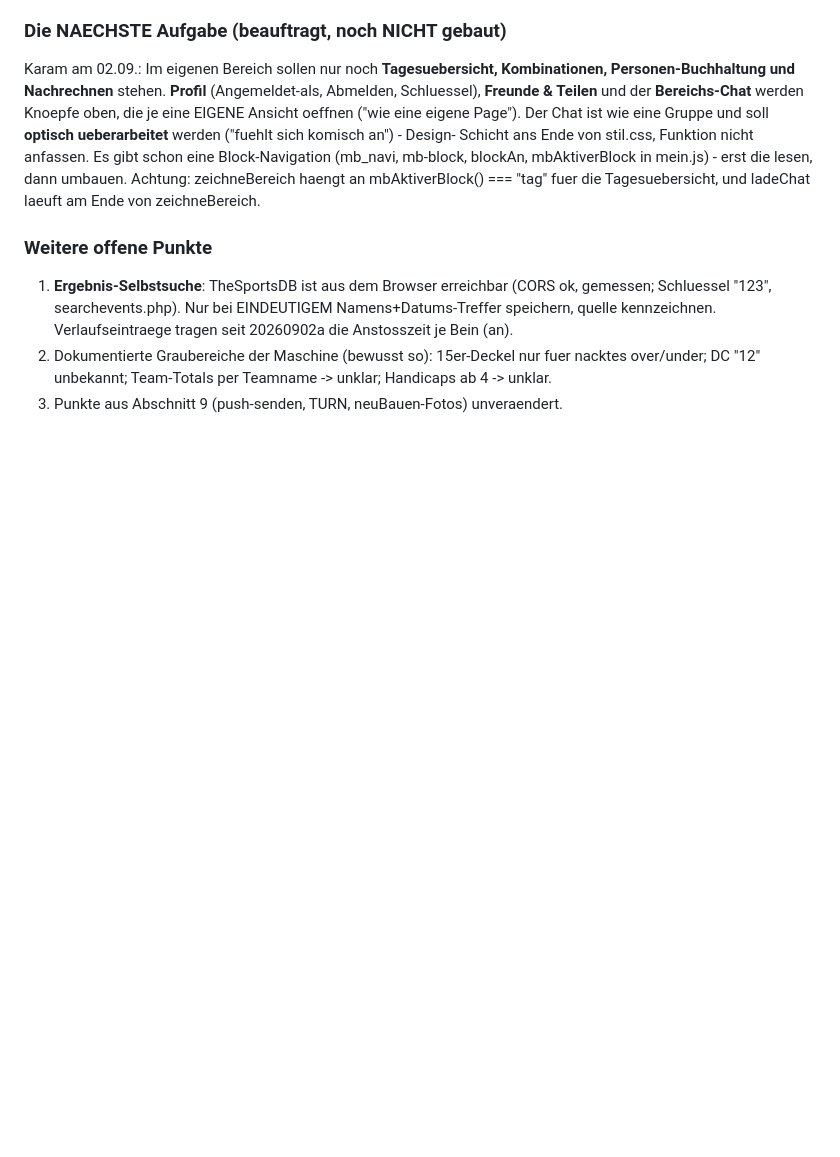
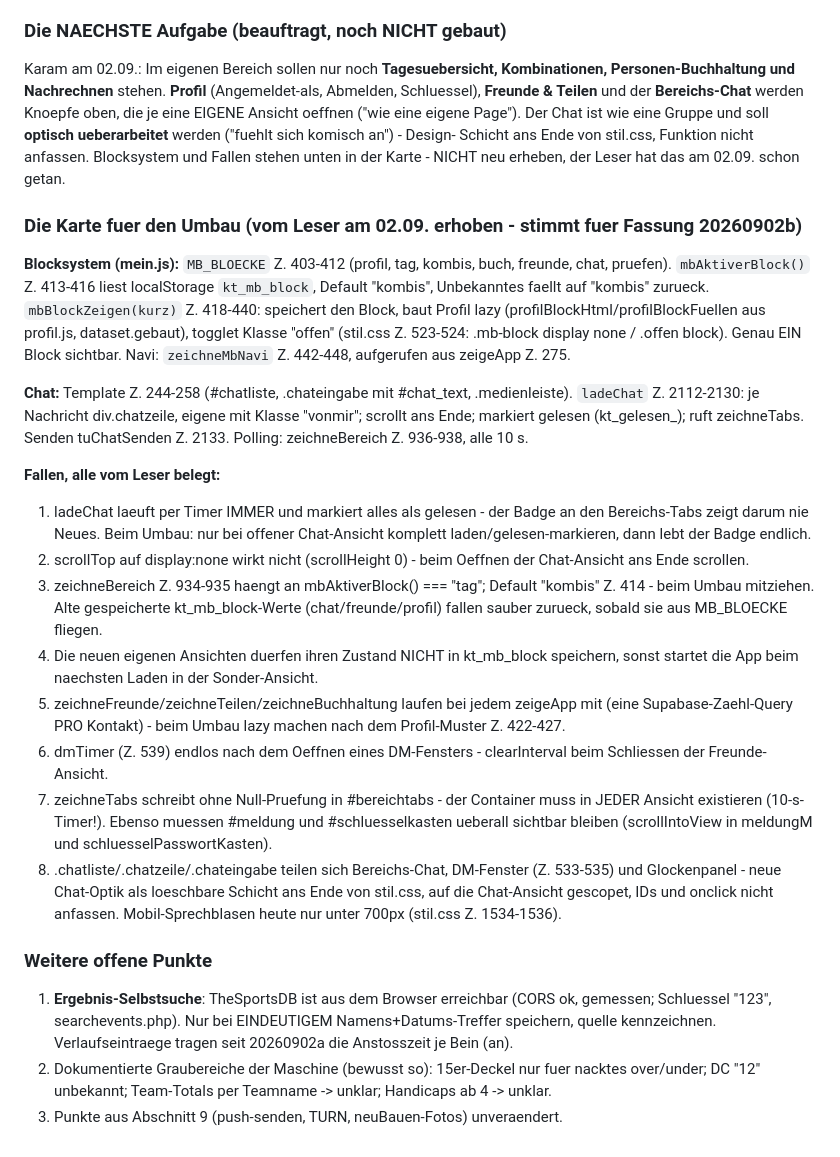
Before and after one commit to Harryclaude-hub/kombi-tafel, a Markdown page: UEBERGABE.md, the part around the change. Drawn GitHub-style; blank space fills up the shorter version.

Commit message:
Uebergabe: die Leser-Karte fuer den Block-Umbau (Zeilen, Anker, acht Fallen)
Der Lese-Agent hat mein.js und stil.css am 02.09. kartiert. Damit der
naechste Chat nicht neu lesen muss, steht alles in Abschnitt 14:
Blocksystem (MB_BLOECKE, mbBlockZeigen, kt_mb_block), Chat-Aufbau, und
acht belegte Fallen - vom Gelesen-Markieren im 10-s-Timer bis zu den
geteilten Chat-Klassen von DM-Fenster und Glockenpanel.

Co-Authored-By: Claude Fable 5 <noreply@anthropic.com>

```diff
--- a/UEBERGABE.md
+++ b/UEBERGABE.md
@@ -575,11 +575,54 @@ Kombinationen, Personen-Buchhaltung und Nachrechnen** stehen. **Profil**
 **Bereichs-Chat** werden Knoepfe oben, die je eine EIGENE Ansicht oeffnen
 ("wie eine eigene Page"). Der Chat ist wie eine Gruppe und soll
 **optisch ueberarbeitet** werden ("fuehlt sich komisch an") - Design-
-Schicht ans Ende von stil.css, Funktion nicht anfassen. Es gibt schon eine
-Block-Navigation (mb_navi, mb-block, blockAn, mbAktiverBlock in mein.js) -
-erst die lesen, dann umbauen. Achtung: zeichneBereich haengt an
-mbAktiverBlock() === "tag" fuer die Tagesuebersicht, und ladeChat laeuft
-am Ende von zeichneBereich.
+Schicht ans Ende von stil.css, Funktion nicht anfassen. Blocksystem und Fallen stehen unten in der Karte - NICHT neu erheben,
+der Leser hat das am 02.09. schon getan.
+
+### Die Karte fuer den Umbau (vom Leser am 02.09. erhoben - stimmt fuer Fassung 20260902b)
+
+**Blocksystem (mein.js):** `MB_BLOECKE` Z. 403-412 (profil, tag, kombis,
+buch, freunde, chat, pruefen). `mbAktiverBlock()` Z. 413-416 liest
+localStorage `kt_mb_block`, Default "kombis", Unbekanntes faellt auf
+"kombis" zurueck. `mbBlockZeigen(kurz)` Z. 418-440: speichert den Block,
+baut Profil lazy (profilBlockHtml/profilBlockFuellen aus profil.js,
+dataset.gebaut), togglet Klasse "offen" (stil.css Z. 523-524: .mb-block
+display none / .offen block). Genau EIN Block sichtbar. Navi:
+`zeichneMbNavi` Z. 442-448, aufgerufen aus zeigeApp Z. 275.
+
+**Chat:** Template Z. 244-258 (#chatliste, .chateingabe mit #chat_text,
+.medienleiste). `ladeChat` Z. 2112-2130: je Nachricht div.chatzeile,
+eigene mit Klasse "vonmir"; scrollt ans Ende; markiert gelesen
+(kt_gelesen_<bereichId>); ruft zeichneTabs. Senden tuChatSenden Z. 2133.
+Polling: zeichneBereich Z. 936-938, alle 10 s.
+
+**Fallen, alle vom Leser belegt:**
+1. ladeChat laeuft per Timer IMMER und markiert alles als gelesen - der
+   Badge an den Bereichs-Tabs zeigt darum nie Neues. Beim Umbau: nur bei
+   offener Chat-Ansicht komplett laden/gelesen-markieren, dann lebt der
+   Badge endlich.
+2. scrollTop auf display:none wirkt nicht (scrollHeight 0) - beim Oeffnen
+   der Chat-Ansicht ans Ende scrollen.
+3. zeichneBereich Z. 934-935 haengt an mbAktiverBlock() === "tag";
+   Default "kombis" Z. 414 - beim Umbau mitziehen. Alte gespeicherte
+   kt_mb_block-Werte (chat/freunde/profil) fallen sauber zurueck, sobald
+   sie aus MB_BLOECKE fliegen.
+4. Die neuen eigenen Ansichten duerfen ihren Zustand NICHT in kt_mb_block
+   speichern, sonst startet die App beim naechsten Laden in der
+   Sonder-Ansicht.
+5. zeichneFreunde/zeichneTeilen/zeichneBuchhaltung laufen bei jedem
+   zeigeApp mit (eine Supabase-Zaehl-Query PRO Kontakt) - beim Umbau lazy
+   machen nach dem Profil-Muster Z. 422-427.
+6. dmTimer (Z. 539) endlos nach dem Oeffnen eines DM-Fensters -
+   clearInterval beim Schliessen der Freunde-Ansicht.
+7. zeichneTabs schreibt ohne Null-Pruefung in #bereichtabs - der
+   Container muss in JEDER Ansicht existieren (10-s-Timer!). Ebenso
+   muessen #meldung und #schluesselkasten ueberall sichtbar bleiben
+   (scrollIntoView in meldungM und schluesselPasswortKasten).
+8. .chatliste/.chatzeile/.chateingabe teilen sich Bereichs-Chat,
+   DM-Fenster (Z. 533-535) und Glockenpanel - neue Chat-Optik als
+   loeschbare Schicht ans Ende von stil.css, auf die Chat-Ansicht
+   gescopet, IDs und onclick nicht anfassen. Mobil-Sprechblasen heute
+   nur unter 700px (stil.css Z. 1534-1536).
 
 ### Weitere offene Punkte
 
```
